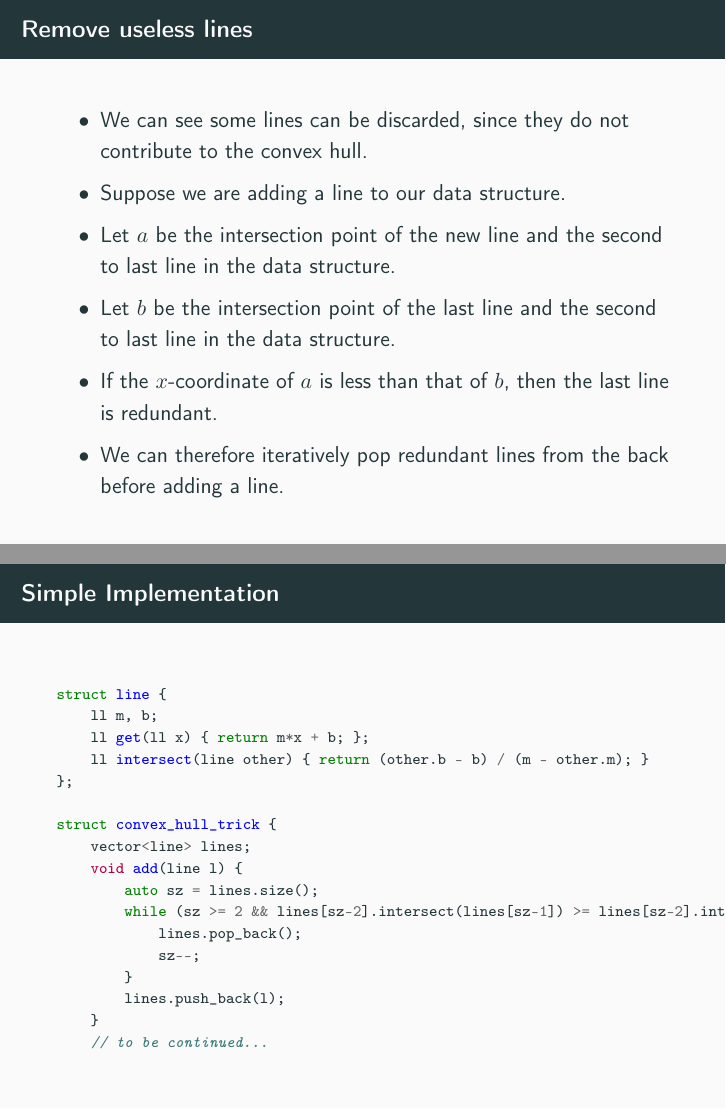
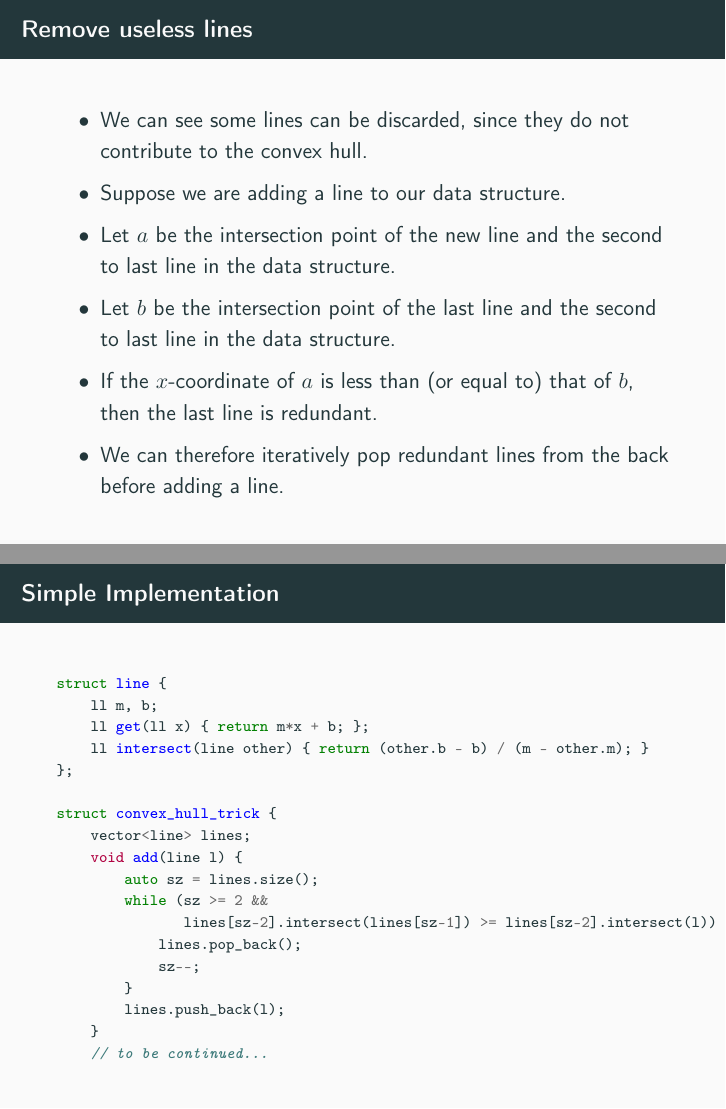
Before and after one commit to atli164/aflv2023glaerur, LaTeX slides (week4/convexhulltrick/convexhulltrick.tex): pages 54 and 82 of 84, joined at a grey line. The pictures show the PDF file week4/convexhulltrick/convexhulltrick.pdf that the author committed with the source.

Commit message:
CHT: fix typos

```diff
--- a/week4/convexhulltrick/convexhulltrick.tex
+++ b/week4/convexhulltrick/convexhulltrick.tex
@@ -152,7 +152,7 @@
         \item<2-> Suppose we are adding a line to our data structure.
         \item<3-> Let $a$ be the intersection point of the new line and the second to last line in the data structure.
         \item<4-> Let $b$ be the intersection point of the last line and the second to last line in the data structure.
-        \item<5-> If the $x$-coordinate of $a$ is less than that of $b$, then the last line is redundant.
+        \item<5-> If the $x$-coordinate of $a$ is less than (or equal to) that of $b$, then the last line is redundant.
         \item<6-> We can therefore iteratively pop redundant lines from the back before adding a line.
     \end{itemize}
 \end{frame}
```
Also changed, not shown: week4/convexhulltrick/convexhulltrick.pdf, week4/convexhulltrick/convexhulltrick.tex (7 more changed lines).
